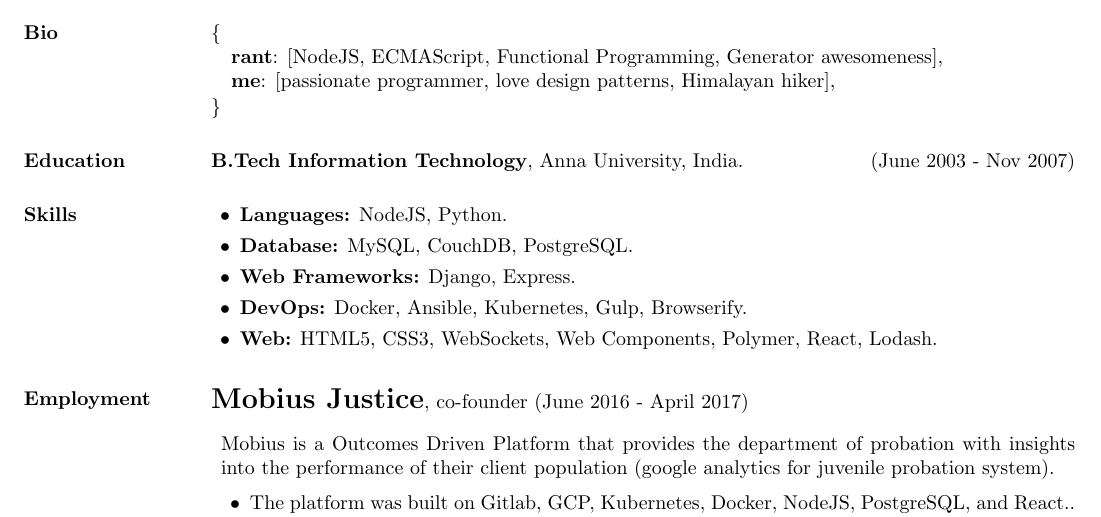
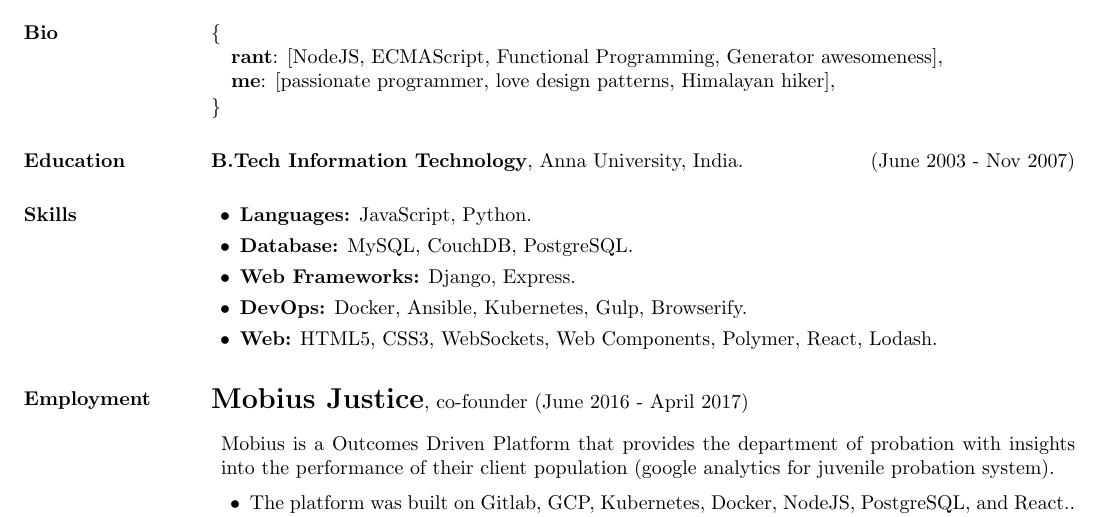
Before and after one commit to ipiyer/cv, a LaTeX CV (Prashanth.tex): part of page 1 of 2, cut so that both start at the same text. Compiled offline with pdfLaTeX.

Commit message:
replacing nodejs with javascript.

```diff
--- a/Prashanth.tex
+++ b/Prashanth.tex
@@ -58,7 +58,7 @@
 
 \section{Skills}
 \begin{list2}
-\item {\bf Languages:} NodeJS, Python.\\
+\item {\bf Languages:} JavaScript, Python.\\
 \vspace{-.3cm}
 \item {\bf Database:} MySQL, CouchDB, PostgreSQL.\\
 \vspace{-.3cm}
```
Also changed, not shown: Prashanth.pdf.
